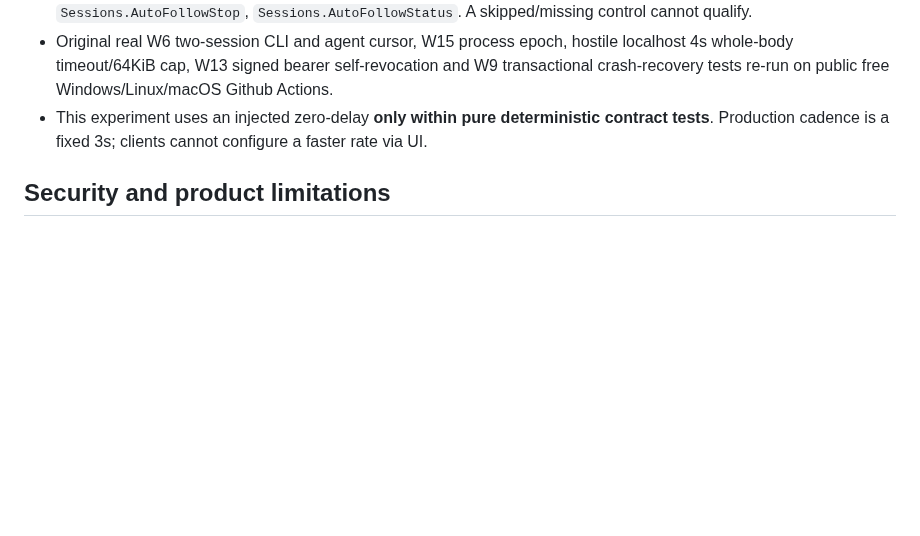
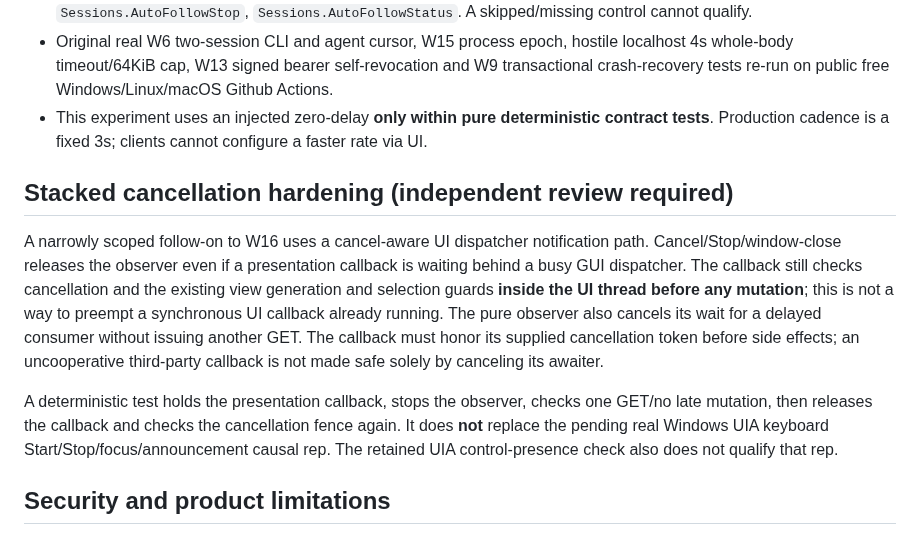
Before and after one commit to SemperSupra/suprachat, a Markdown page: docs/w16-bounded-user-started-host-follow.md, the part around the change. GitHub-like rendering; blank space fills up the shorter version.

Commit message:
docs(w16): distinguish stopped callback delivery from native UIA interaction proof

```diff
--- a/docs/w16-bounded-user-started-host-follow.md
+++ b/docs/w16-bounded-user-started-host-follow.md
@@ -70,6 +70,25 @@ minimum cadence on each of Windows/Linux/macOS in public CI.
   deterministic contract tests**. Production cadence is a fixed 3s;
   clients cannot configure a faster rate via UI.
 
+## Stacked cancellation hardening (independent review required)
+
+A narrowly scoped follow-on to W16 uses a cancel-aware UI dispatcher
+notification path. Cancel/Stop/window-close releases the observer even if
+a presentation callback is waiting behind a busy GUI dispatcher. The
+callback still checks cancellation and the existing view generation and
+selection guards **inside the UI thread before any mutation**; this is
+not a way to preempt a synchronous UI callback already running.
+The pure observer also cancels its wait for a delayed consumer without
+issuing another GET. The callback must honor its supplied cancellation
+token before side effects; an uncooperative third-party callback is
+not made safe solely by canceling its awaiter.
+
+A deterministic test holds the presentation callback, stops the observer,
+checks one GET/no late mutation, then releases the callback and checks
+the cancellation fence again. It does **not** replace the pending
+real Windows UIA keyboard Start/Stop/focus/announcement causal rep.
+The retained UIA control-presence check also does not qualify that rep.
+
 ## Security and product limitations
 
 This does not authenticate OS peers, bind local workbench tab identity to
```
